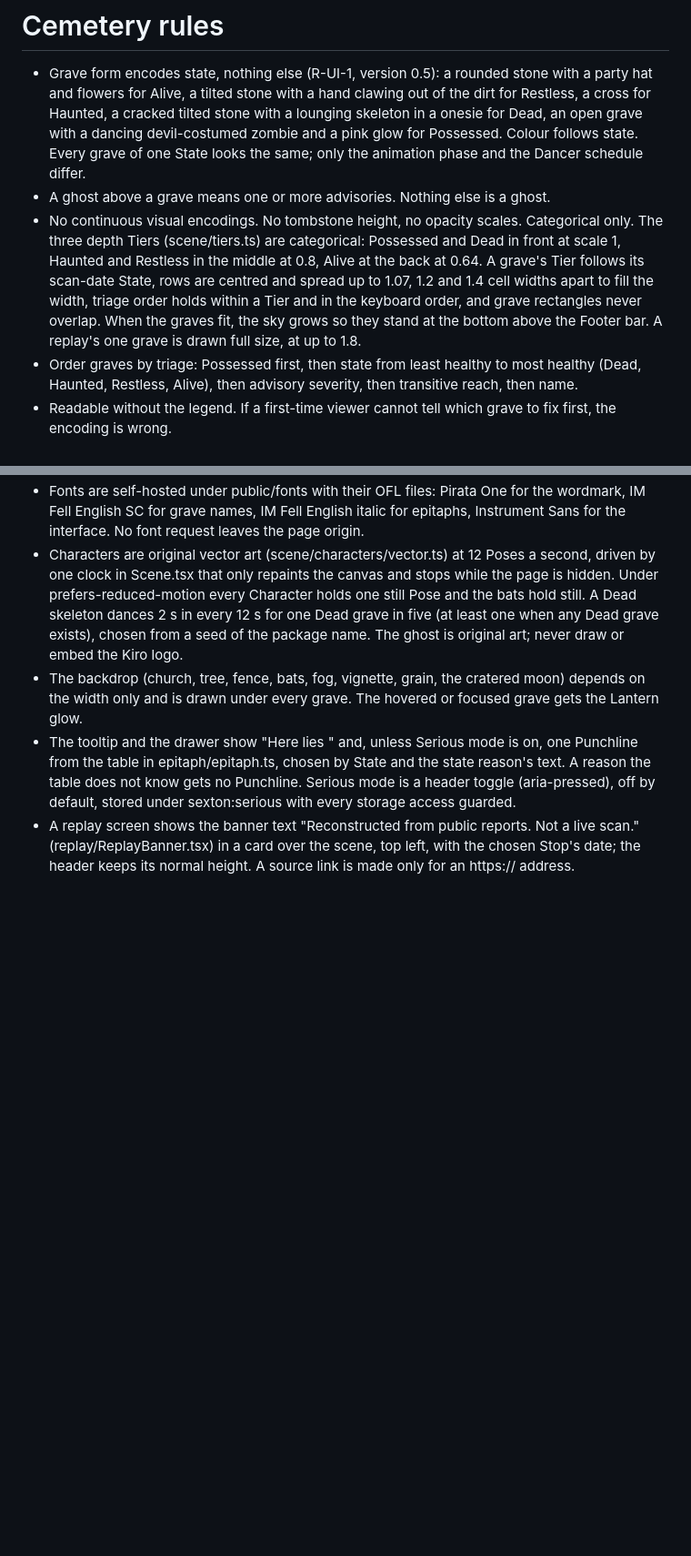
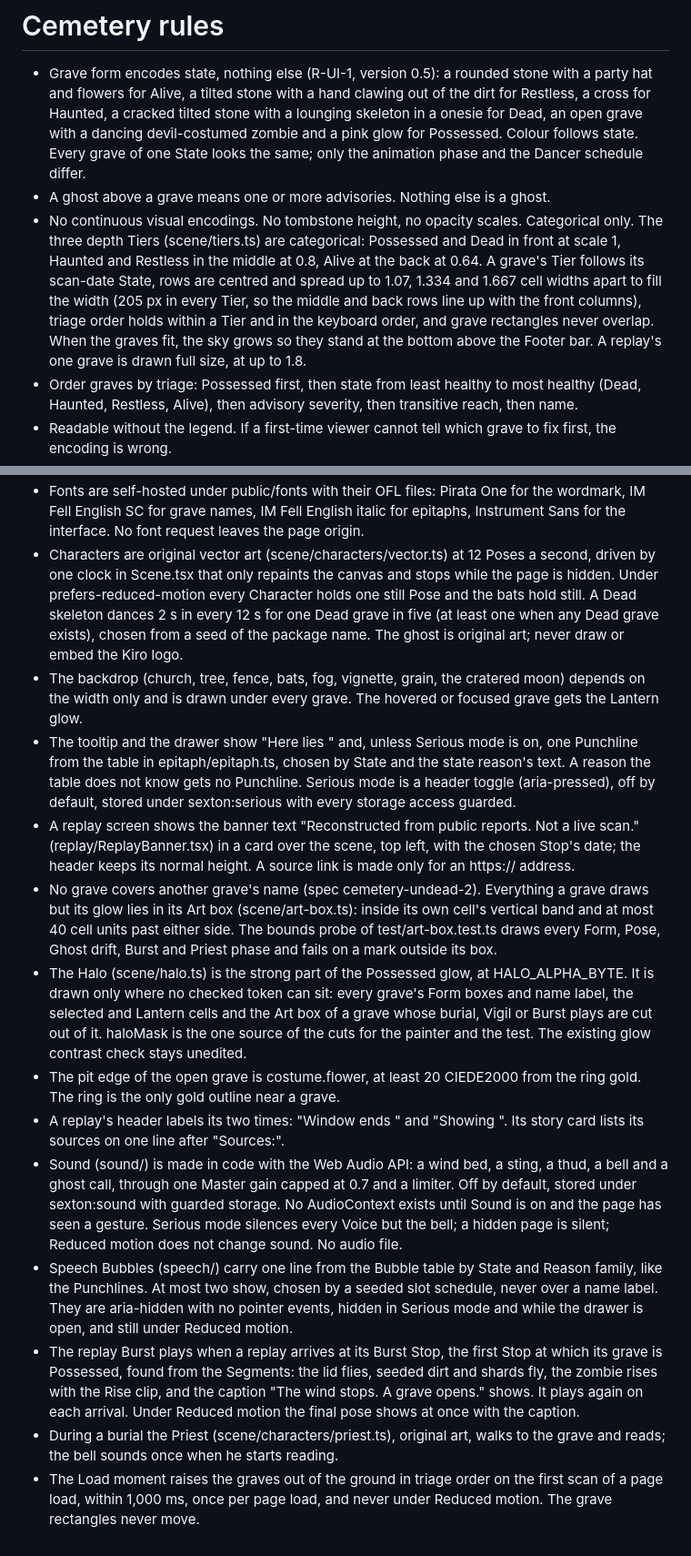
Before and after one commit to hsiddhu2/sexton, a Markdown page: .kiro/steering/web.md, 2 parts joined by grey strips. Shown at 91% size. GitHub-like rendering; blank space fills up the shorter version.

```diff
--- a/.kiro/steering/web.md
+++ b/.kiro/steering/web.md
@@ -6,7 +6,7 @@ fileMatchPattern: ["packages/web/**/*.ts", "packages/web/**/*.tsx", "packages/we
 
 - Grave form encodes state, nothing else (R-UI-1, version 0.5): a rounded stone with a party hat and flowers for Alive, a tilted stone with a hand clawing out of the dirt for Restless, a cross for Haunted, a cracked tilted stone with a lounging skeleton in a onesie for Dead, an open grave with a dancing devil-costumed zombie and a pink glow for Possessed. Colour follows state. Every grave of one State looks the same; only the animation phase and the Dancer schedule differ.
 - A ghost above a grave means one or more advisories. Nothing else is a ghost.
-- No continuous visual encodings. No tombstone height, no opacity scales. Categorical only. The three depth Tiers (scene/tiers.ts) are categorical: Possessed and Dead in front at scale 1, Haunted and Restless in the middle at 0.8, Alive at the back at 0.64. A grave's Tier follows its scan-date State, rows are centred and spread up to 1.07, 1.2 and 1.4 cell widths apart to fill the width, triage order holds within a Tier and in the keyboard order, and grave rectangles never overlap. When the graves fit, the sky grows so they stand at the bottom above the Footer bar. A replay's one grave is drawn full size, at up to 1.8.
+- No continuous visual encodings. No tombstone height, no opacity scales. Categorical only. The three depth Tiers (scene/tiers.ts) are categorical: Possessed and Dead in front at scale 1, Haunted and Restless in the middle at 0.8, Alive at the back at 0.64. A grave's Tier follows its scan-date State, rows are centred and spread up to 1.07, 1.334 and 1.667 cell widths apart to fill the width (205 px in every Tier, so the middle and back rows line up with the front columns), triage order holds within a Tier and in the keyboard order, and grave rectangles never overlap. When the graves fit, the sky grows so they stand at the bottom above the Footer bar. A replay's one grave is drawn full size, at up to 1.8.
 - Order graves by triage: Possessed first, then state from least healthy to most healthy (Dead, Haunted, Restless, Alive), then advisory severity, then transitive reach, then name.
 - Readable without the legend. If a first-time viewer cannot tell which grave to fix first, the encoding is wrong.
 - WCAG 2.1 AA contrast. Every grave reachable by keyboard. prefers-reduced-motion respected.
@@ -47,3 +47,12 @@ fileMatchPattern: ["packages/web/**/*.ts", "packages/web/**/*.tsx", "packages/we
 - The backdrop (church, tree, fence, bats, fog, vignette, grain, the cratered moon) depends on the width only and is drawn under every grave. The hovered or focused grave gets the Lantern glow.
 - The tooltip and the drawer show "Here lies <name> <version>" and, unless Serious mode is on, one Punchline from the table in epitaph/epitaph.ts, chosen by State and the state reason's text. A reason the table does not know gets no Punchline. Serious mode is a header toggle (aria-pressed), off by default, stored under sexton:serious with every storage access guarded.
 - A replay screen shows the banner text "Reconstructed from public reports. Not a live scan." (replay/ReplayBanner.tsx) in a card over the scene, top left, with the chosen Stop's date; the header keeps its normal height. A source link is made only for an https:// address.
+- No grave covers another grave's name (spec cemetery-undead-2). Everything a grave draws but its glow lies in its Art box (scene/art-box.ts): inside its own cell's vertical band and at most 40 cell units past either side. The bounds probe of test/art-box.test.ts draws every Form, Pose, Ghost drift, Burst and Priest phase and fails on a mark outside its box.
+- The Halo (scene/halo.ts) is the strong part of the Possessed glow, at HALO_ALPHA_BYTE. It is drawn only where no checked token can sit: every grave's Form boxes and name label, the selected and Lantern cells and the Art box of a grave whose burial, Vigil or Burst plays are cut out of it. haloMask is the one source of the cuts for the painter and the test. The existing glow contrast check stays unedited.
+- The pit edge of the open grave is costume.flower, at least 20 CIEDE2000 from the ring gold. The ring is the only gold outline near a grave.
+- A replay's header labels its two times: "Window ends <scan time>" and "Showing <chosen time>". Its story card lists its sources on one line after "Sources:".
+- Sound (sound/) is made in code with the Web Audio API: a wind bed, a sting, a thud, a bell and a ghost call, through one Master gain capped at 0.7 and a limiter. Off by default, stored under sexton:sound with guarded storage. No AudioContext exists until Sound is on and the page has seen a gesture. Serious mode silences every Voice but the bell; a hidden page is silent; Reduced motion does not change sound. No audio file.
+- Speech Bubbles (speech/) carry one line from the Bubble table by State and Reason family, like the Punchlines. At most two show, chosen by a seeded slot schedule, never over a name label. They are aria-hidden with no pointer events, hidden in Serious mode and while the drawer is open, and still under Reduced motion.
+- The replay Burst plays when a replay arrives at its Burst Stop, the first Stop at which its grave is Possessed, found from the Segments: the lid flies, seeded dirt and shards fly, the zombie rises with the Rise clip, and the caption "The wind stops. A grave opens." shows. It plays again on each arrival. Under Reduced motion the final pose shows at once with the caption.
+- During a burial the Priest (scene/characters/priest.ts), original art, walks to the grave and reads; the bell sounds once when he starts reading.
+- The Load moment raises the graves out of the ground in triage order on the first scan of a page load, within 1,000 ms, once per page load, and never under Reduced motion. The grave rectangles never move.
```
Also changed, not shown: other parts of .kiro/steering/web.md (+3 -3 lines), CREDITS.md (+5 -1 lines), README.md (+2 -0 lines), docs/cemetery.png, docs/replay-axios.png, 10 other files.
